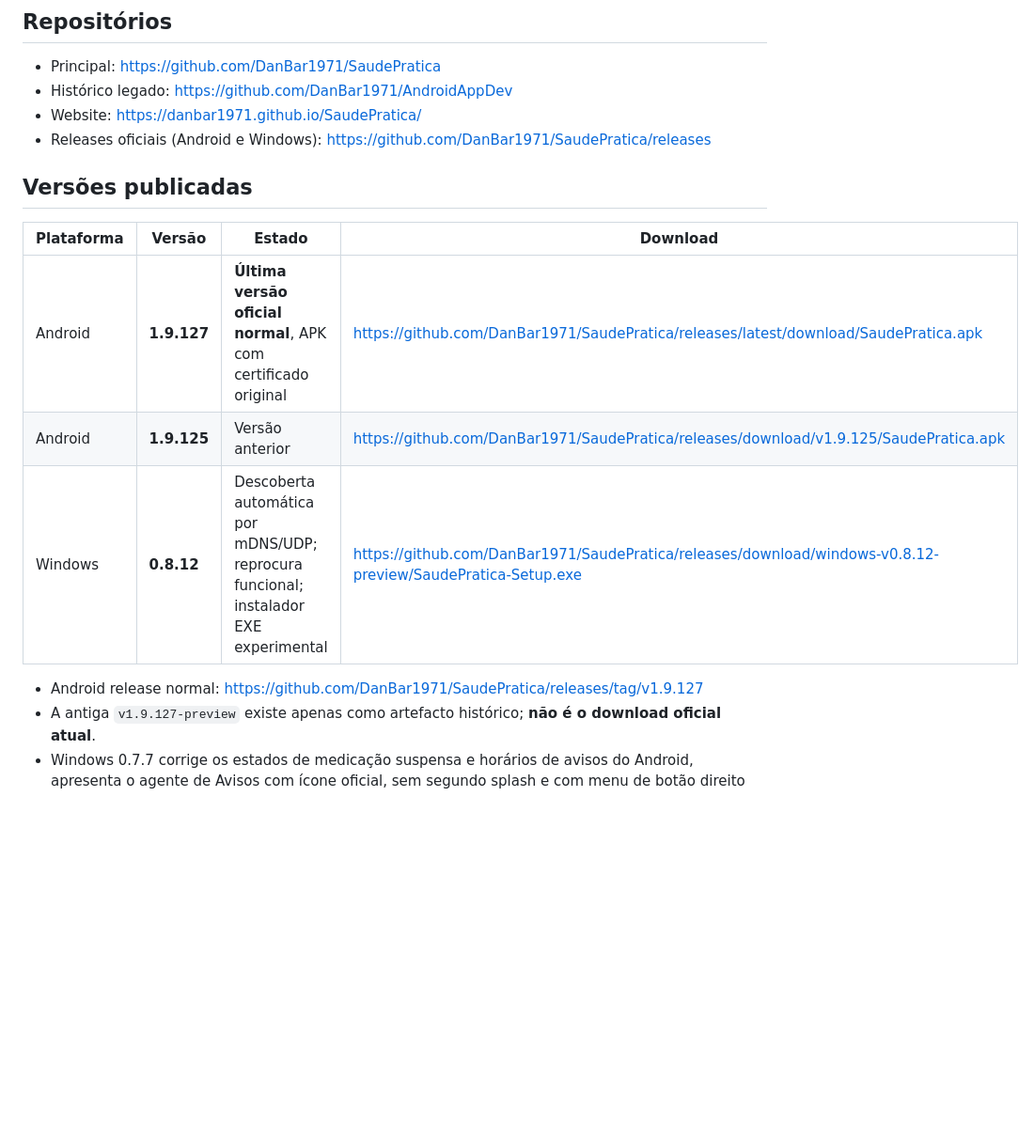
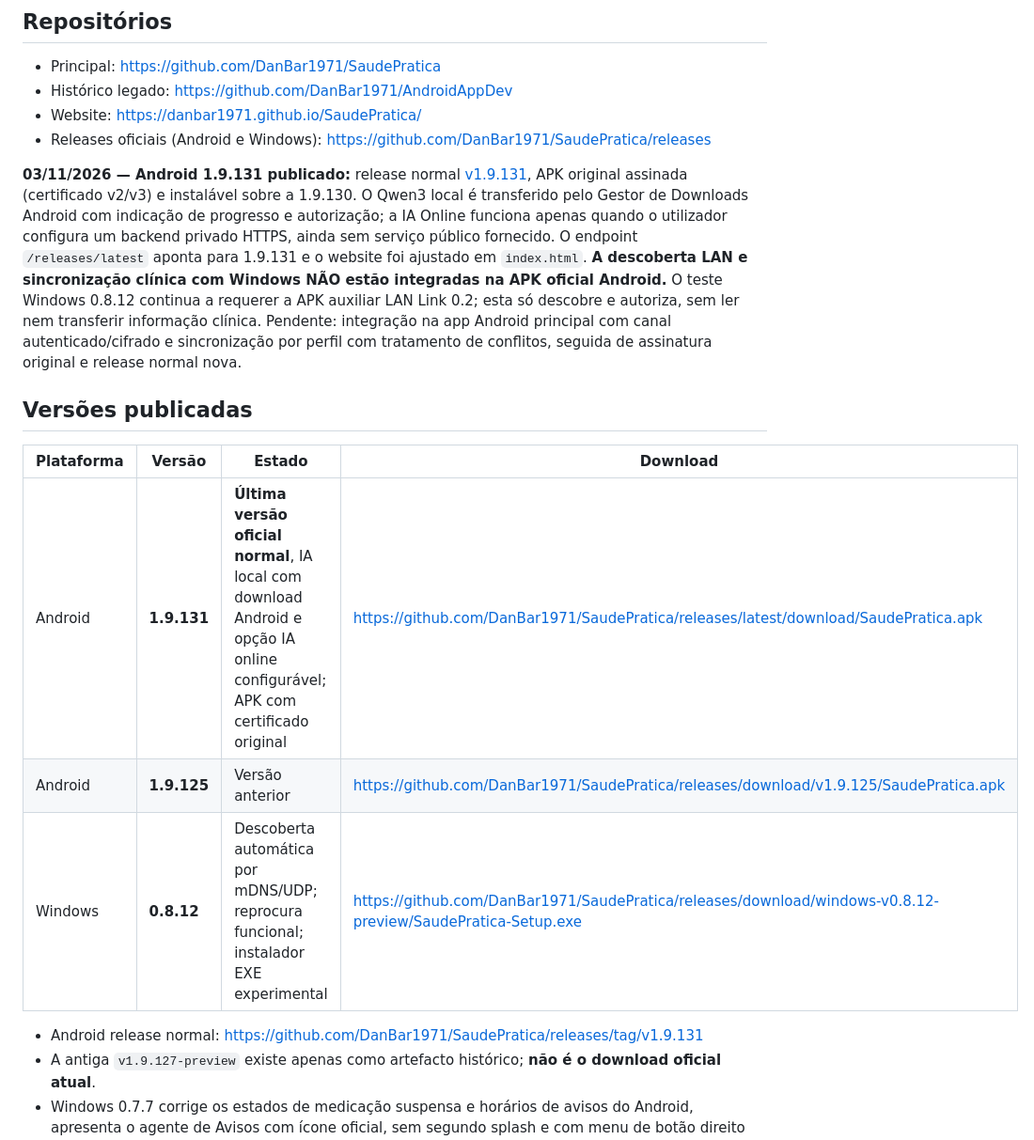
Before and after one commit to DanBar1971/SaudePratica, a Markdown page: ESTADO_ATUAL.md, the part around the change. Shown at 94% size. GitHub-like rendering; blank space fills up the shorter version.

Commit message:
docs: registar Android 1.9.131 publicado e limites LAN/sincronização Windows

```diff
--- a/ESTADO_ATUAL.md
+++ b/ESTADO_ATUAL.md
@@ -11,15 +11,17 @@ Este ficheiro é a fonte de continuidade técnica do projeto: consultar antes de
 - Website: https://danbar1971.github.io/SaudePratica/
 - Releases oficiais (Android e Windows): https://github.com/DanBar1971/SaudePratica/releases
 
+**03/11/2026 — Android 1.9.131 publicado:** release normal [v1.9.131](https://github.com/DanBar1971/SaudePratica/releases/tag/v1.9.131), APK original assinada (certificado v2/v3) e instalável sobre a 1.9.130. O Qwen3 local é transferido pelo Gestor de Downloads Android com indicação de progresso e autorização; a IA Online funciona apenas quando o utilizador configura um backend privado HTTPS, ainda sem serviço público fornecido. O endpoint `/releases/latest` aponta para 1.9.131 e o website foi ajustado em `index.html`. **A descoberta LAN e sincronização clínica com Windows NÃO estão integradas na APK oficial Android.** O teste Windows 0.8.12 continua a requerer a APK auxiliar LAN Link 0.2; esta só descobre e autoriza, sem ler nem transferir informação clínica. Pendente: integração na app Android principal com canal autenticado/cifrado e sincronização por perfil com tratamento de conflitos, seguida de assinatura original e release normal nova.
+
 ## Versões publicadas
 
 | Plataforma | Versão | Estado | Download |
 | --- | --- | --- | --- |
-| Android | **1.9.127** | **Última versão oficial normal**, APK com certificado original | https://github.com/DanBar1971/SaudePratica/releases/latest/download/SaudePratica.apk |
+| Android | **1.9.131** | **Última versão oficial normal**, IA local com download Android e opção IA online configurável; APK com certificado original | https://github.com/DanBar1971/SaudePratica/releases/latest/download/SaudePratica.apk |
 | Android | **1.9.125** | Versão anterior | https://github.com/DanBar1971/SaudePratica/releases/download/v1.9.125/SaudePratica.apk |
 | Windows | **0.8.12** | Descoberta automática por mDNS/UDP; reprocura funcional; instalador EXE experimental | https://github.com/DanBar1971/SaudePratica/releases/download/windows-v0.8.12-preview/SaudePratica-Setup.exe |
 
-- Android release normal: https://github.com/DanBar1971/SaudePratica/releases/tag/v1.9.127
+- Android release normal: https://github.com/DanBar1971/SaudePratica/releases/tag/v1.9.131
 - A antiga `v1.9.127-preview` existe apenas como artefacto histórico; **não é o download oficial atual**.
 - Windows 0.7.7 corrige os estados de medicação suspensa e horários de avisos do Android, apresenta o agente de Avisos com ícone oficial, sem segundo splash e com menu de botão direito agora funcional e verificado num teste de clique real. Testado em [GitHub Actions](https://github.com/DanBar1971/SaudePratica/actions/runs/41470168223) e publicado em [Releases](https://github.com/DanBar1971/SaudePratica/releases/tag/windows-v0.7.7-preview).
 - Windows preview atual: https://github.com/DanBar1971/SaudePratica/releases/tag/windows-v0.8.12-preview
```
